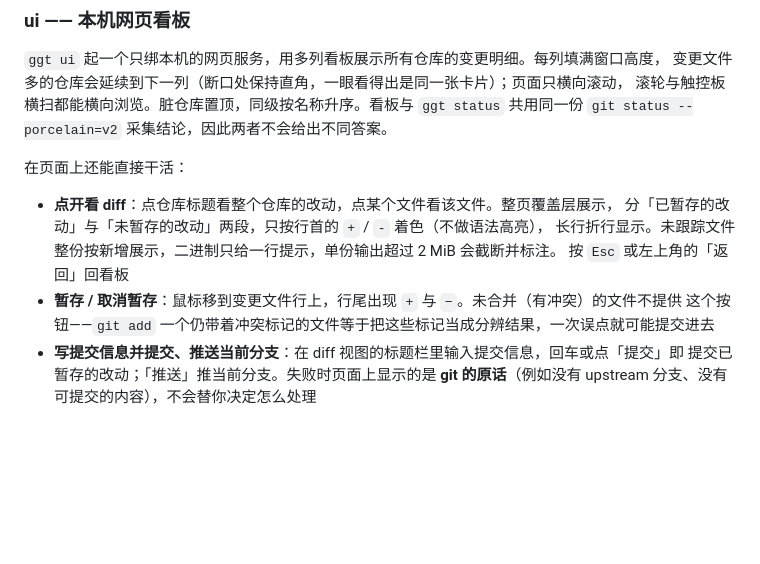
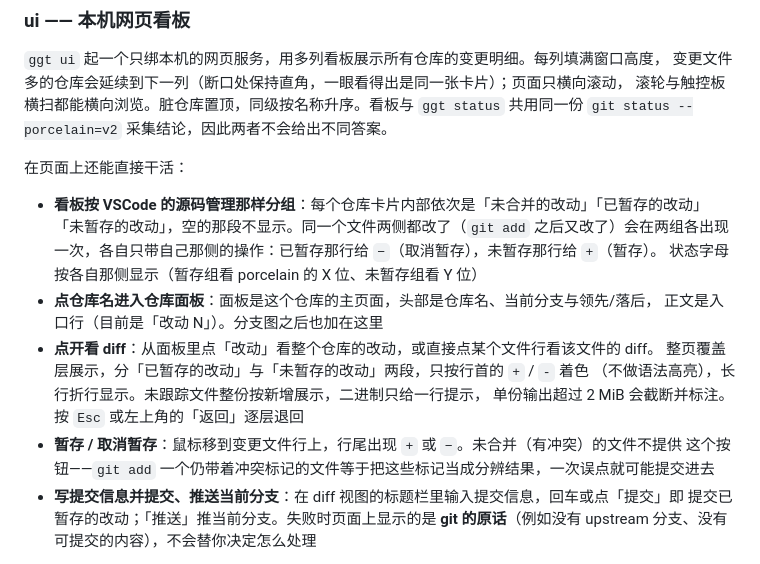
Before and after one commit to Jy-EggRoll/ggt, a Markdown page: README.md, the part around the change. GitHub-like rendering; blank space fills up the shorter version.

Commit message:
📝 docs: 订正「点仓库标题」的说明，并补上分组与面板
README 里那句"点仓库标题看整个仓库的改动"已经不准了（现在点标题进的是仓库面板）；
顺便补上看板分组、面板与逐层退回的说明，CHANGELOG 同步

```diff
--- a/README.md
+++ b/README.md
@@ -210,11 +210,17 @@ task l10n:check    # 只读门禁，已接入 task verify，CI 会跑
 
 在页面上还能直接干活：
 
-- **点开看 diff**：点仓库标题看整个仓库的改动，点某个文件看该文件。整页覆盖层展示，
-  分「已暂存的改动」与「未暂存的改动」两段，只按行首的 `+` / `-` 着色（不做语法高亮），
-  长行折行显示。未跟踪文件整份按新增展示，二进制只给一行提示，单份输出超过 2 MiB 会截断并标注。
-  按 `Esc` 或左上角的「返回」回看板
-- **暂存 / 取消暂存**：鼠标移到变更文件行上，行尾出现 `+` 与 `−`。未合并（有冲突）的文件不提供
+- **看板按 VSCode 的源码管理那样分组**：每个仓库卡片内部依次是「未合并的改动」「已暂存的改动」
+  「未暂存的改动」，空的那段不显示。同一个文件两侧都改了（`git add` 之后又改了）会在两组各出现
+  一次，各自只带自己那侧的操作：已暂存那行给 `−`（取消暂存），未暂存那行给 `+`（暂存）。
+  状态字母按各自那侧显示（暂存组看 porcelain 的 X 位、未暂存组看 Y 位）
+- **点仓库名进入仓库面板**：面板是这个仓库的主页面，头部是仓库名、当前分支与领先/落后，
+  正文是入口行（目前是「改动 N」）。分支图之后也加在这里
+- **点开看 diff**：从面板里点「改动」看整个仓库的改动，或直接点某个文件行看该文件的 diff。
+  整页覆盖层展示，分「已暂存的改动」与「未暂存的改动」两段，只按行首的 `+` / `-` 着色
+  （不做语法高亮），长行折行显示。未跟踪文件整份按新增展示，二进制只给一行提示，
+  单份输出超过 2 MiB 会截断并标注。按 `Esc` 或左上角的「返回」逐层退回
+- **暂存 / 取消暂存**：鼠标移到变更文件行上，行尾出现 `+` 或 `−`。未合并（有冲突）的文件不提供
   这个按钮——`git add` 一个仍带着冲突标记的文件等于把这些标记当成分辨结果，一次误点就可能提交进去
 - **写提交信息并提交、推送当前分支**：在 diff 视图的标题栏里输入提交信息，回车或点「提交」即
   提交已暂存的改动；「推送」推当前分支。失败时页面上显示的是 **git 的原话**（例如没有 upstream
```
Also changed, not shown: CHANGELOG.md (+2 -0 lines).
